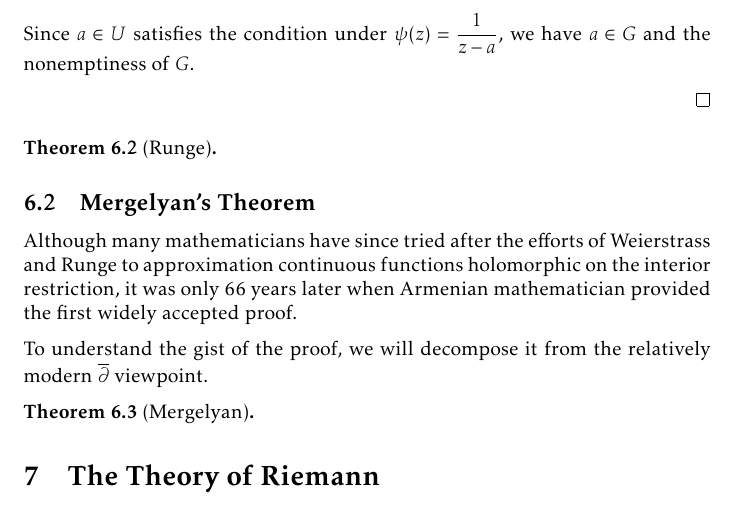
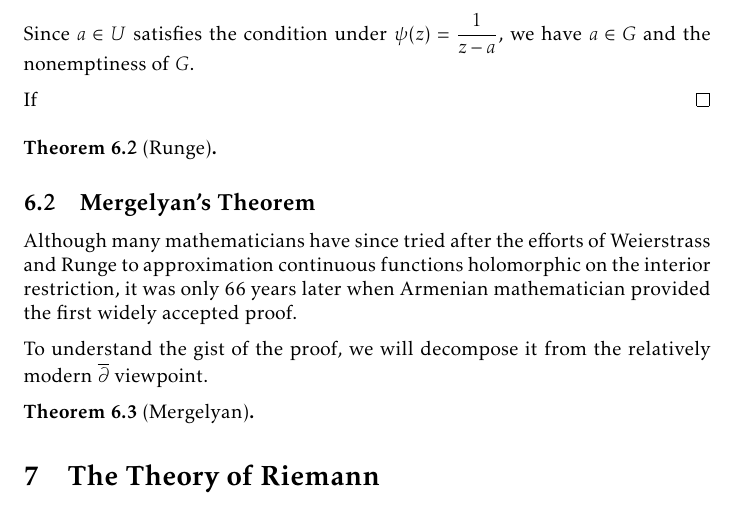
Before and after one commit to slipperking/complex-analysis-latex, a LaTeX document (main.tex): part of page 142 of 178, cut so that both start at the same text. Compiled offline with pdfLaTeX.

Commit message:
overleaf_to_git (Thu Sep  4 18:52:39 2025 -0700): update main.tex from r21064 to r21065

```diff
--- a/main.tex
+++ b/main.tex
@@ -3308,7 +3308,7 @@ In its full generality, we will now apply a technique to \textit{push} a pole to
 \begin{proof}
     Let \[G=\cbraces{\xi\in U}{\exists\psi\text{ rational with a pole at }\xi\wedge\sup_{z\in K}\abs{\frac{1}{z-a}-\psi(z)}<\varepsilon}.\] Since \(a\in U\) satisfies the condition under \(\psi(z)=\frac{1}{z-a}\), we have \(a\in G\) and the nonemptiness of \(G\).
 
-
+    If \(\)
 \end{proof}
 \begin{theorem}[Runge]\label{thm:runge}
 
```
